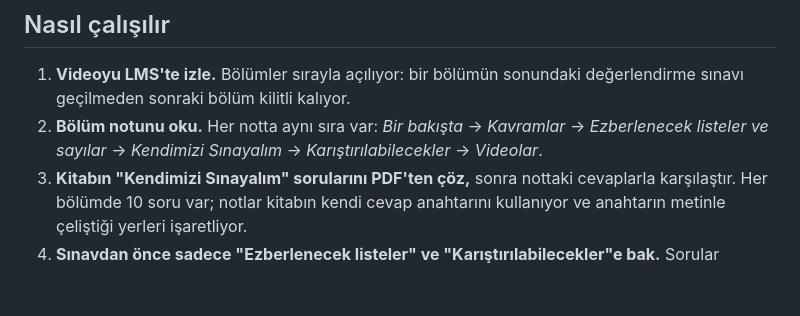
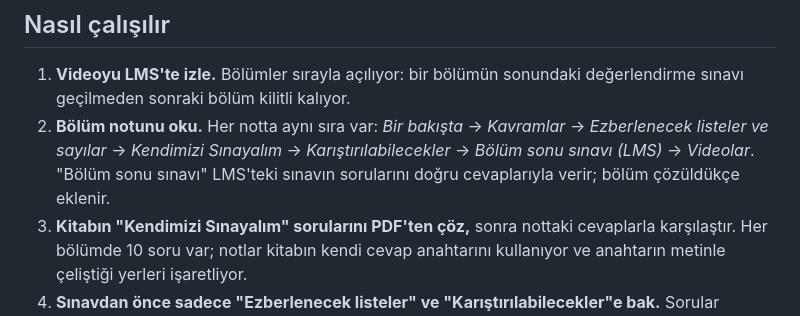
Before and after one commit to AkdenizOS/CSE-483-Entrepreneurship, a Markdown page: kosgeb/README.md, the part around the change. GitHub-like rendering; blank space fills up the shorter version.

Commit message:
docs(kosgeb): add the Bölüm 1 end-of-chapter quiz with answers

```diff
--- a/kosgeb/README.md
+++ b/kosgeb/README.md
@@ -17,7 +17,9 @@ geldiği çıkarım; İleri kursu açılınca bölüm listesiyle karşılaştır
 1. **Videoyu LMS'te izle.** Bölümler sırayla açılıyor: bir bölümün sonundaki değerlendirme sınavı
    geçilmeden sonraki bölüm kilitli kalıyor.
 2. **Bölüm notunu oku.** Her notta aynı sıra var: *Bir bakışta* → *Kavramlar* → *Ezberlenecek listeler
-   ve sayılar* → *Kendimizi Sınayalım* → *Karıştırılabilecekler* → *Videolar*.
+   ve sayılar* → *Kendimizi Sınayalım* → *Karıştırılabilecekler* → *Bölüm sonu sınavı (LMS)* →
+   *Videolar*. "Bölüm sonu sınavı" LMS'teki sınavın sorularını doğru cevaplarıyla verir; bölüm
+   çözüldükçe eklenir.
 3. **Kitabın "Kendimizi Sınayalım" sorularını PDF'ten çöz,** sonra nottaki cevaplarla karşılaştır. Her
    bölümde 10 soru var; notlar kitabın kendi cevap anahtarını kullanıyor ve anahtarın metinle çeliştiği
    yerleri işaretliyor.
```
Also changed, not shown: kosgeb/geleneksel/01-girisimcilikte-temel-kavramlar.md (+15 -0 lines).
